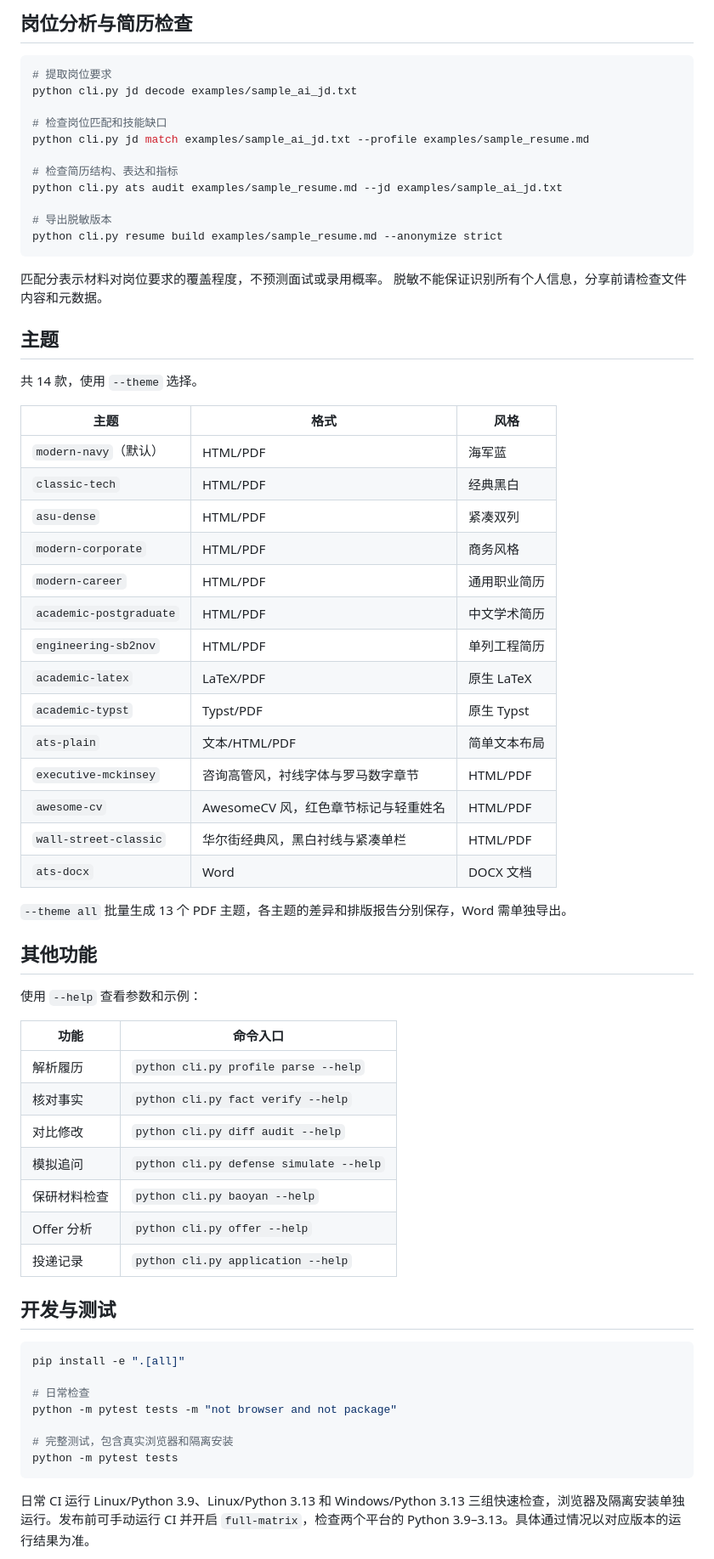
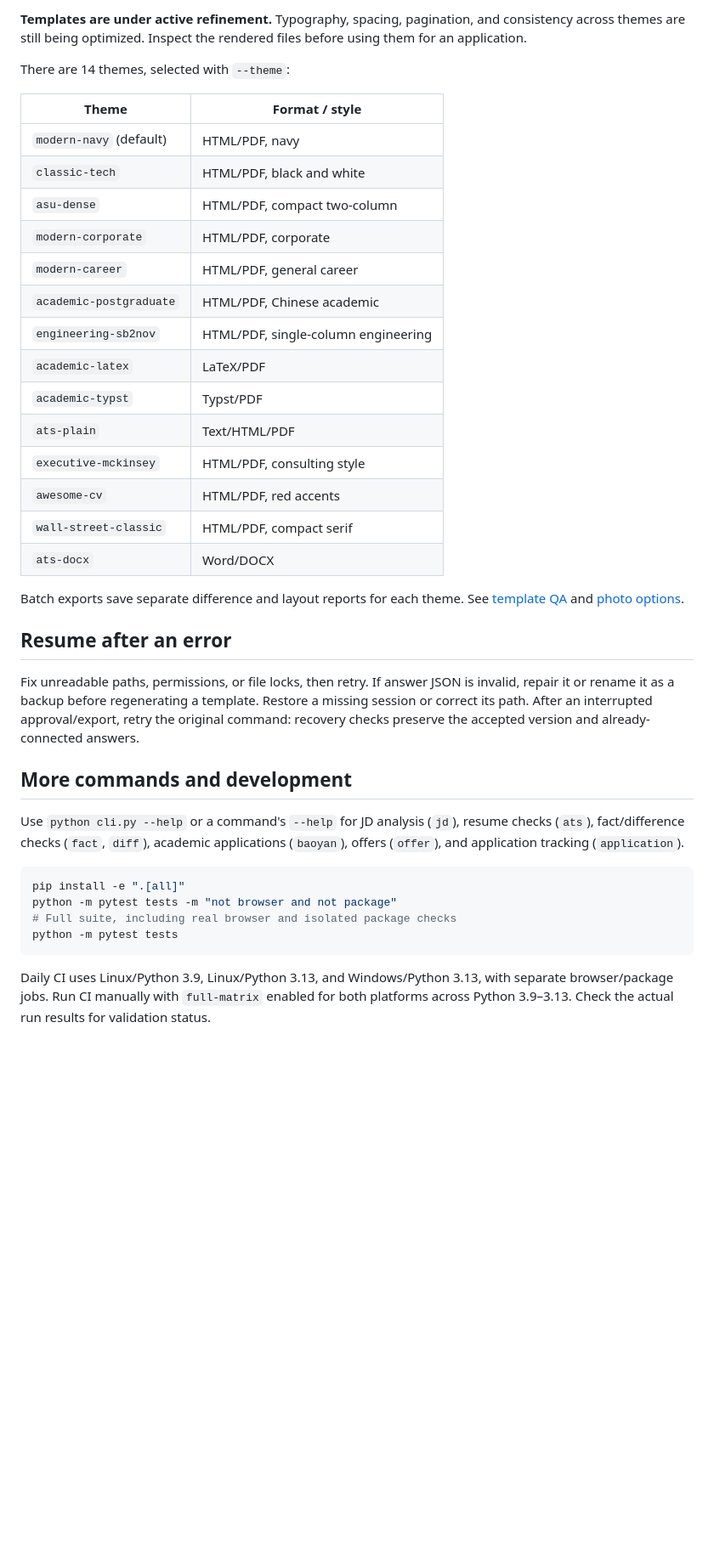
Before and after one commit to ZXJC-niusile/OfferGet, a Markdown page: README.md, the part around one of its changes. Shown at 85% size. GitHub-like rendering; blank space fills up the shorter version.

````diff
--- a/README.md
+++ b/README.md
@@ -72,71 +131,41 @@ python cli.py review --profile examples/candidate_profile_minimal.json --goal in
 
-## 岗位分析与简历检查
+**Templates are under active refinement.** Typography, spacing, pagination, and consistency across themes are still being optimized. Inspect the rendered files before using them for an application.
 
-```bash
-# 提取岗位要求
-python cli.py jd decode examples/sample_ai_jd.txt
+There are 14 themes, selected with `--theme`:
 
-# 检查岗位匹配和技能缺口
-python cli.py jd match examples/sample_ai_jd.txt --profile examples/sample_resume.md
+| Theme | Format / style |
+| --- | --- |
+| `modern-navy` (default) | HTML/PDF, navy |
+| `classic-tech` | HTML/PDF, black and white |
+| `asu-dense` | HTML/PDF, compact two-column |
+| `modern-corporate` | HTML/PDF, corporate |
+| `modern-career` | HTML/PDF, general career |
+| `academic-postgraduate` | HTML/PDF, Chinese academic |
+| `engineering-sb2nov` | HTML/PDF, single-column engineering |
+| `academic-latex` | LaTeX/PDF |
+| `academic-typst` | Typst/PDF |
+| `ats-plain` | Text/HTML/PDF |
+| `executive-mckinsey` | HTML/PDF, consulting style |
+| `awesome-cv` | HTML/PDF, red accents |
+| `wall-street-classic` | HTML/PDF, compact serif |
+| `ats-docx` | Word/DOCX |
 
-# 检查简历结构、表达和指标
-python cli.py ats audit examples/sample_resume.md --jd examples/sample_ai_jd.txt
+Batch exports save separate difference and layout reports for each theme. See [template QA](docs/RESUME_THEME_QA.md) and [photo options](docs/RESUME_PHOTO_MODES.md).
 
-# 导出脱敏版本
-python cli.py resume build examples/sample_resume.md --anonymize strict
-```
+## Resume after an error
 
-匹配分表示材料对岗位要求的覆盖程度，不预测面试或录用概率。
-脱敏不能保证识别所有个人信息，分享前请检查文件内容和元数据。
+Fix unreadable paths, permissions, or file locks, then retry. If answer JSON is invalid, repair it or rename it as a backup before regenerating a template. Restore a missing session or correct its path. After an interrupted approval/export, retry the original command: recovery checks preserve the accepted version and already-connected answers.
 
-## 主题
+## More commands and development
 
-共 14 款，使用 `--theme` 选择。
-
-| 主题 | 格式 | 风格 |
-| --- | --- | --- |
-| `modern-navy`（默认） | HTML/PDF | 海军蓝 |
-| `classic-tech` | HTML/PDF | 经典黑白 |
-| `asu-dense` | HTML/PDF | 紧凑双列 |
-| `modern-corporate` | HTML/PDF | 商务风格 |
-| `modern-career` | HTML/PDF | 通用职业简历 |
-| `academic-postgraduate` | HTML/PDF | 中文学术简历 |
-| `engineering-sb2nov` | HTML/PDF | 单列工程简历 |
-| `academic-latex` | LaTeX/PDF | 原生 LaTeX |
-| `academic-typst` | Typst/PDF | 原生 Typst |
-| `ats-plain` | 文本/HTML/PDF | 简单文本布局 |
-| `executive-mckinsey` | 咨询高管风，衬线字体与罗马数字章节 | HTML/PDF |
-| `awesome-cv` | AwesomeCV 风，红色章节标记与轻重姓名 | HTML/PDF |
-| `wall-street-classic` | 华尔街经典风，黑白衬线与紧凑单栏 | HTML/PDF |
-| `ats-docx` | Word | DOCX 文档 |
-
-`--theme all` 批量生成 13 个 PDF 主题，各主题的差异和排版报告分别保存，Word 需单独导出。
-
-## 其他功能
-
-使用 `--help` 查看参数和示例：
-
-| 功能 | 命令入口 |
-| --- | --- |
-| 解析履历 | `python cli.py profile parse --help` |
-| 核对事实 | `python cli.py fact verify --help` |
-| 对比修改 | `python cli.py diff audit --help` |
-| 模拟追问 | `python cli.py defense simulate --help` |
-| 保研材料检查 | `python cli.py baoyan --help` |
-| Offer 分析 | `python cli.py offer --help` |
-| 投递记录 | `python cli.py application --help` |
-
-## 开发与测试
+Use `python cli.py --help` or a command's `--help` for JD analysis (`jd`), resume checks (`ats`), fact/difference checks (`fact`, `diff`), academic applications (`baoyan`), offers (`offer`), and application tracking (`application`).
 
 ```bash
 pip install -e ".[all]"
-
-# 日常检查
 python -m pytest tests -m "not browser and not package"
-
-# 完整测试，包含真实浏览器和隔离安装
+# Full suite, including real browser and isolated package checks
 python -m pytest tests
 ```
 
-日常 CI 运行 Linux/Python 3.9、Linux/Python 3.13 和 Windows/Python 3.13 三组快速检查，浏览器及隔离安装单独运行。发布前可手动运行 CI 并开启 `full-matrix`，检查两个平台的 Python 3.9–3.13。具体通过情况以对应版本的运行结果为准。
+Daily CI uses Linux/Python 3.9, Linux/Python 3.13, and Windows/Python 3.13, with separate browser/package jobs. Run CI manually with `full-matrix` enabled for both platforms across Python 3.9–3.13. Check the actual run results for validation status.
 
````
Also changed, not shown: other parts of README.md (+94 -46 lines), README.zh-CN.md (added, +170 -0 lines).
